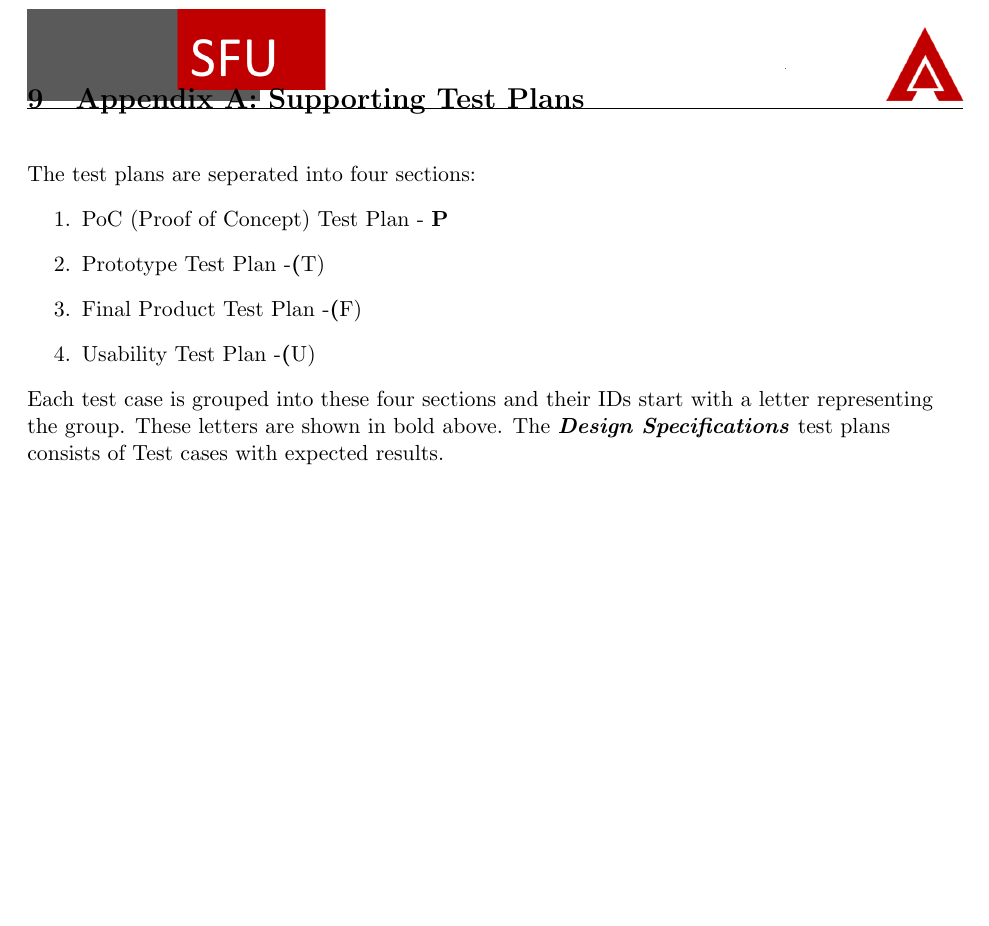
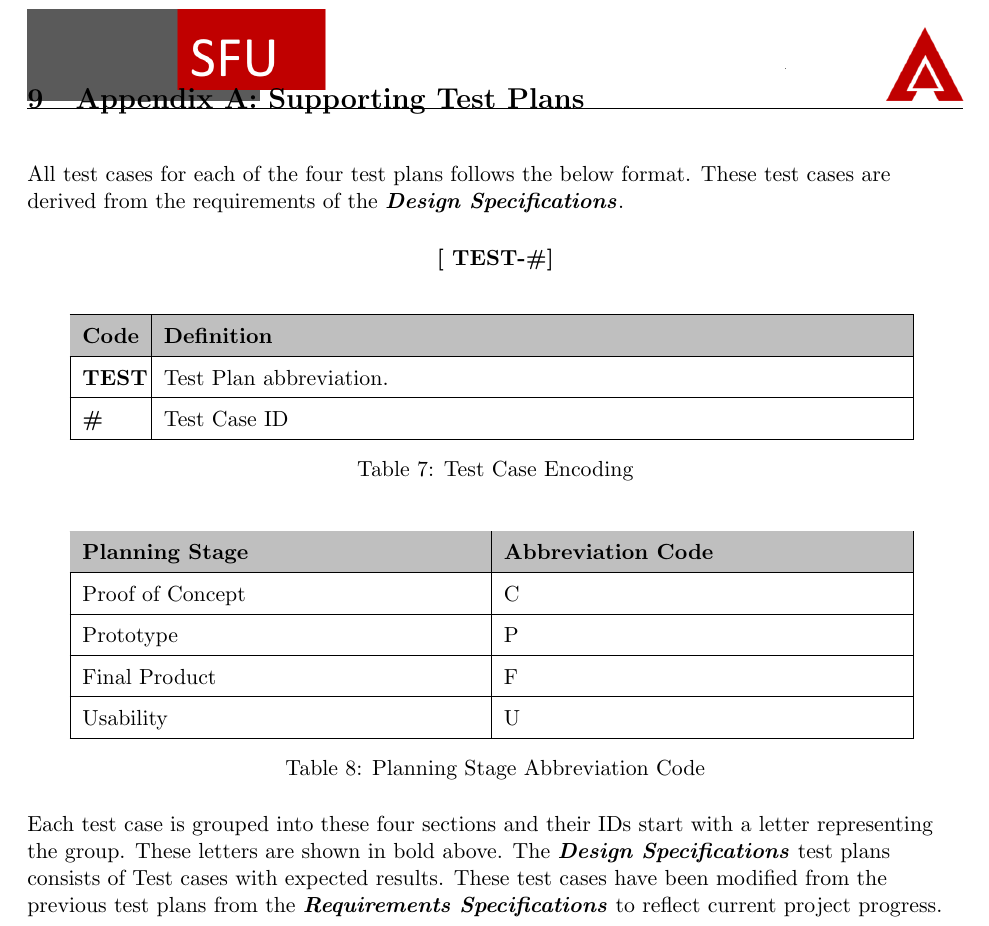
Before and after one commit to liuyal/Akriveia, a LaTeX document (_Design_Specification.tex, which reads 09_Appendix_Test_Plan.tex): part of page 36 of 44, cut so that both start at the same text, the shorter picture padded with empty space. Compiled offline with pdfLaTeX.

Commit message:
added jeff's fixes

```diff
--- a/09_Appendix_Test_Plan.tex
+++ b/09_Appendix_Test_Plan.tex
@@ -4,15 +4,54 @@
 \section{Appendix A: Supporting Test Plans}
 \bigskip
 
-The test plans are seperated into four sections:
-\begin{enumerate}
-    \item PoC (Proof of Concept) Test Plan - \textbf{P}
-    \item Prototype Test Plan -\textbf(T)
-    \item Final Product Test Plan -\textbf(F)
-    \item Usability Test Plan -\textbf(U)
-\end{enumerate}
+
+All test cases for each of the four test plans follows the below format. These test cases are derived from the
+requirements of the \textbf{\textit{Design Specifications}}.
+\medskip
+\begin{center}
+	\textbf{[ TEST-\#]}
+\end{center}
+
+
+\bgroup
+\def\arraystretch{1.5}
+\begin{table}[H]
+\centering
+\begin{tabular}{ | m{1cm} | m{13cm}| }
+\hline
+\rowcolor{lightgray} \textbf{Code} & \textbf{Definition} \\
+\hline
+ \textbf{TEST} & Test Plan abbreviation. \\
+\hline
+ \textbf{\#} & Test Case ID \\
+\hline
+\end{tabular}
+\caption{Test Case Encoding}
+\end{table}
+
+\bgroup
+\def\arraystretch{1.5}
+\begin{table}[H]
+\centering
+\begin{tabular}{ | m{7cm} | m{7cm}| }
+\hline
+\rowcolor{lightgray} \textbf{Planning Stage} & \textbf{Abbreviation Code} \\
+\hline
+ Proof of Concept & C\\
+\hline
+ Prototype & P\\
+\hline
+ Final Product & F\\
+\hline
+ Usability & U\\
+\hline
+\end{tabular}
+\caption{Planning Stage Abbreviation Code}
+\end{table}
+
 Each test case is grouped into these four sections and their IDs start with a letter representing the group. These letters are shown in bold above.
-The \textbf{\textit{Design Specifications}} test plans consists of Test cases with expected results.
+The \textbf{\textit{Design Specifications}} test plans consists of Test cases with expected results. These test cases have been modified from the
+previous test plans from the \textbf{\textit{Requirements Specifications}} to reflect current project progress.
 
 
 %----------------------------------PoC Test plan ----------------------------------------------------------------------%
```
